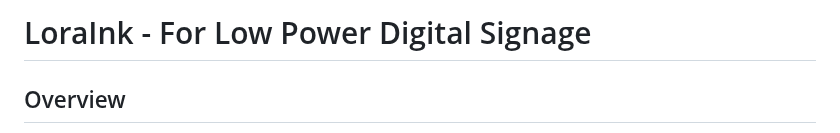
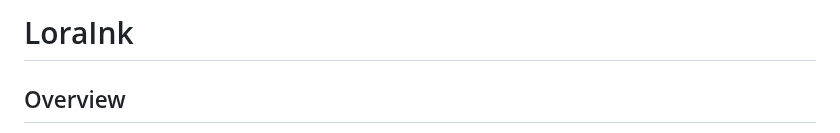
Before and after one commit to kwall22/LoraInkApp, a Markdown page: README.md, the part around the change. Rendered like a GitHub page.

```diff
--- a/README.md
+++ b/README.md
@@ -1,4 +1,4 @@
-# LoraInk - For Low Power Digital Signage
+# LoraInk
 
 ## Overview
 
```
